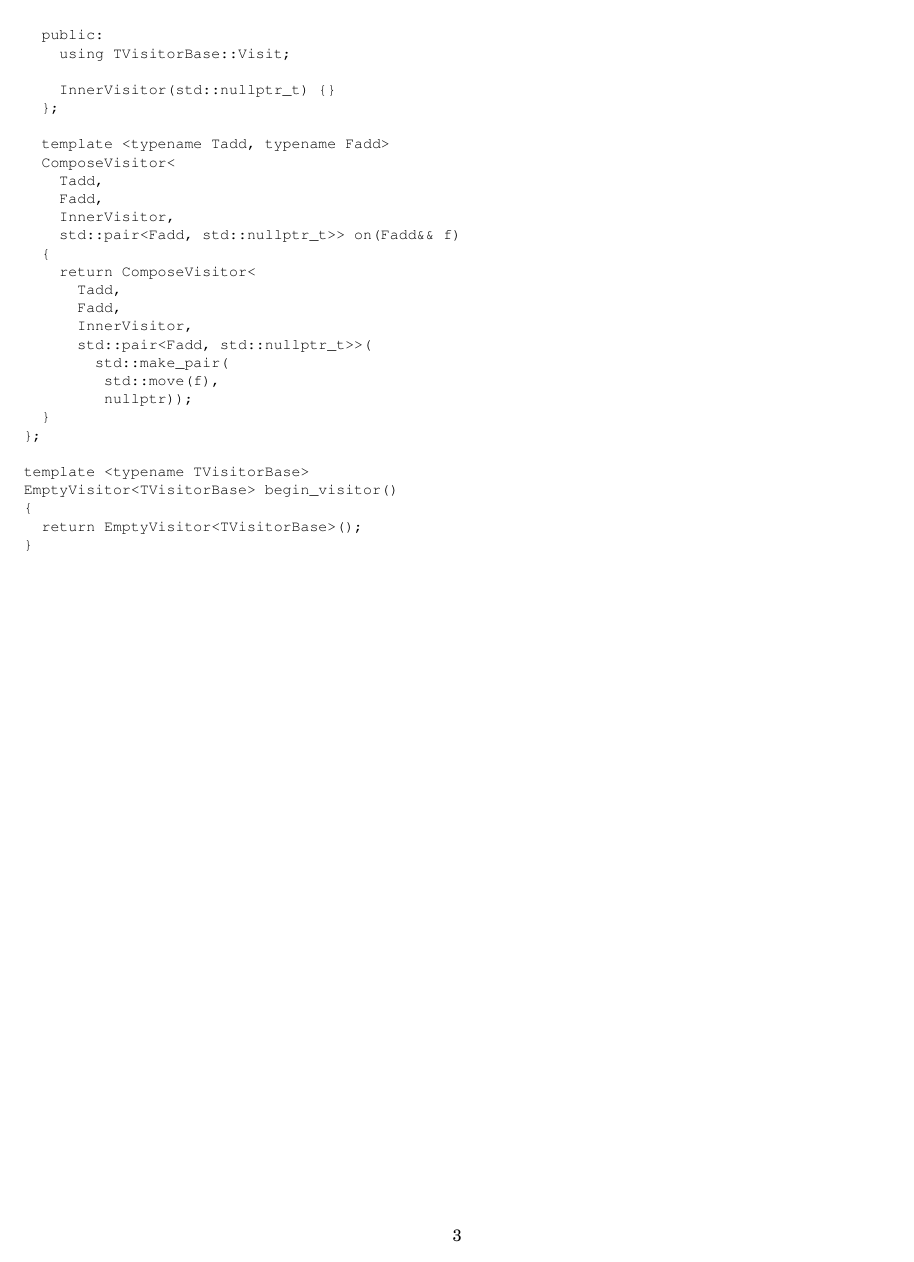
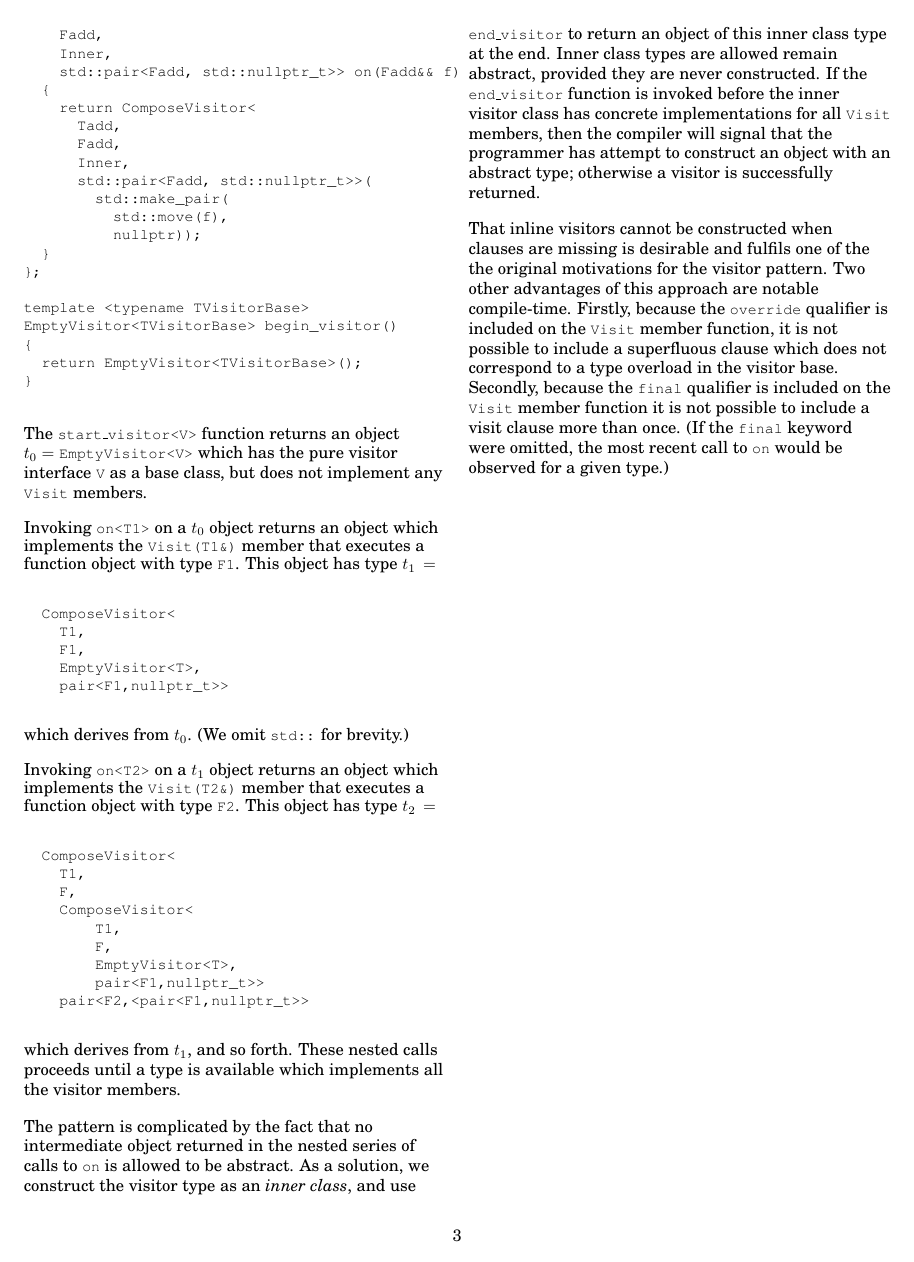
Before and after one commit to jbcoe/accu_inline_visitor, a LaTeX document (accu.tex): page 3 of 3. Compiled offline with pdfLaTeX.

Commit message:
Inline visitor

```diff
--- a/accu.tex
+++ b/accu.tex
@@ -24,12 +24,15 @@
 \makeatother
 
 \renewcommand\section[1]{
-%    \fcolorbox{white}{yellow}
-%    {
     \begin{minipage}[c]{0.94\linewidth}
     \large \raggedright \sffamily \textbf{#1}
     \end{minipage}
-%    }
+}
+
+\renewcommand\subsection[1]{
+    \begin{minipage}[c]{0.94\linewidth}
+    \medium \raggedright \sffamily \textbf{#1}
+    \end{minipage}
 }
 
 \newcommand\mycode[1]{{\small\texttt{#1}}}
@@ -273,4 +237,3 @@ public:
   public:
     using TVisitorBase::Visit;
 
-    InnerVisitor(std::nullptr_t) {}
@@ -301,6 +265,36 @@ EmptyVisitor<TVisitorBase> begin_visitor()
 }
 \end{verbatim}}
 
+The \mycode{start\_visitor<V>} function returns an object $t_0 = \mbox{\mycode{EmptyVisitor<V>}}$ which has the pure visitor interface \mycode{V} as a base class, but does not implement any \mycode{Visit} members.
+
+Invoking \mycode{on<T1>} on a $t_0$ object returns an object which implements the \mycode{Visit(T1\&)} member that executes a function object with type \mycode{F1}. This object has type $t_1\, =$
+{\small\begin{verbatim}
+  ComposeVisitor<
+    T1,
+    F1,
+    EmptyVisitor<T>,
+    pair<F1,nullptr_t>>
+\end{verbatim}}
+which derives from $t_0$. (We omit \mycode{std::} for brevity.)
+
+Invoking \mycode{on<T2>} on a $t_1$ object returns an object which implements the \mycode{Visit(T2\&)} member that executes a function object with type \mycode{F2}. This object has type $t_2\, =$
+{\small\begin{verbatim}
+  ComposeVisitor<
+    T1,
+    F,
+    ComposeVisitor<
+        T1,
+        F,
+        EmptyVisitor<T>,
+        pair<F1,nullptr_t>>
+    pair<F2,<pair<F1,nullptr_t>>
+\end{verbatim}}
+which derives from $t_1$, and so forth. These nested calls proceeds until a type is available which implements all the visitor members.
+
+The pattern is complicated by the fact that no intermediate object returned in the nested series of calls to \mycode{on} is allowed to be abstract. As a solution, we construct the visitor type as an \emph{inner class}, and use \mycode{end\_visitor} to return an object of this inner class type at the end. Inner class types are allowed remain abstract, provided they are never constructed. If the \mycode{end\_visitor} function is invoked before the inner visitor class has concrete implementations for all \mycode{Visit} members, then the compiler will signal that the programmer has attempt to construct an object with an abstract type; otherwise a visitor is successfully returned.
+
+That inline visitors cannot be constructed when clauses are missing is desirable and fulfils one of the the original motivations for the visitor pattern. Two other advantages of this approach are notable compile-time. Firstly, because the \mycode{override} qualifier is included on the \mycode{Visit} member function, it is not possible to include a superfluous clause which does not correspond to a type overload in the visitor base. Secondly, because the \mycode{final} qualifier is included on the \mycode{Visit} member function it is not possible to include a visit clause more than once. (If the \mycode{final} keyword were omitted, the most recent call to \mycode{on} would be observed for a given type.)
+
 \end{document}
 
 % end of file %
```
Also changed, not shown: accu.tex (76 more changed lines), 1 other file.
